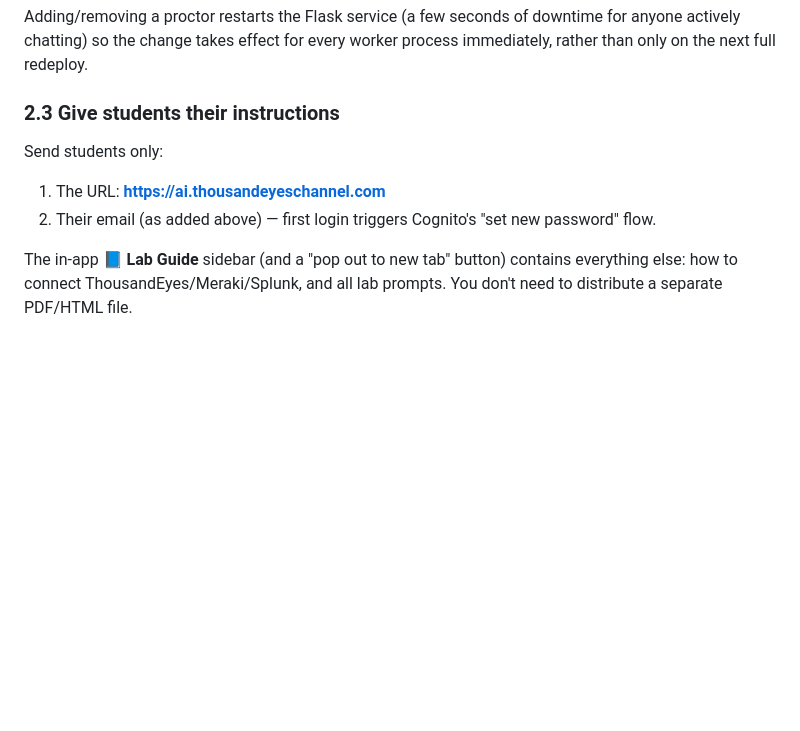
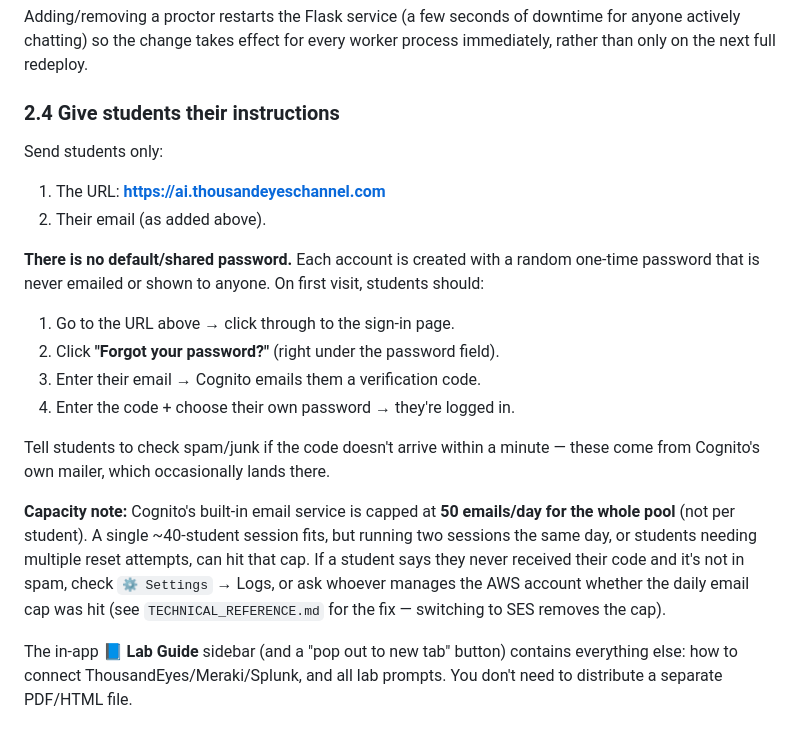
Before and after one commit to sceddy-git/ai-assurance-lab, a Markdown page: PROCTOR_GUIDE.md, the part around the change. Drawn GitHub-style; blank space fills up the shorter version.

Commit message:
Document first-login/password flow and fix wrong Cognito IDs in docs
There's no default password — accounts get a random, unshared temp password
and students must use "Forgot password" to set their own via an emailed
code. Also corrects TECHNICAL_REFERENCE.md, which had Cognito pool/client
IDs left over from an earlier abandoned setup attempt instead of the pool
actually in use, and notes the 50 email/day cap on Cognito's default mailer.

Co-authored-by: Cursor <cursoragent@cursor.com>

```diff
--- a/PROCTOR_GUIDE.md
+++ b/PROCTOR_GUIDE.md
@@ -78,12 +78,31 @@ Adding/removing a proctor restarts the Flask service (a few seconds of
 downtime for anyone actively chatting) so the change takes effect for every
 worker process immediately, rather than only on the next full redeploy.
 
-### 2.3 Give students their instructions
+### 2.4 Give students their instructions
 
 Send students only:
 1. The URL: **https://ai.thousandeyeschannel.com**
-2. Their email (as added above) — first login triggers Cognito's "set new
-   password" flow.
+2. Their email (as added above).
+
+**There is no default/shared password.** Each account is created with a
+random one-time password that is never emailed or shown to anyone. On first
+visit, students should:
+
+1. Go to the URL above → click through to the sign-in page.
+2. Click **"Forgot your password?"** (right under the password field).
+3. Enter their email → Cognito emails them a verification code.
+4. Enter the code + choose their own password → they're logged in.
+
+Tell students to check spam/junk if the code doesn't arrive within a minute —
+these come from Cognito's own mailer, which occasionally lands there.
+
+**Capacity note:** Cognito's built-in email service is capped at **50
+emails/day for the whole pool** (not per student). A single ~40-student
+session fits, but running two sessions the same day, or students needing
+multiple reset attempts, can hit that cap. If a student says they never
+received their code and it's not in spam, check `⚙️ Settings` → Logs, or ask
+whoever manages the AWS account whether the daily email cap was hit (see
+`TECHNICAL_REFERENCE.md` for the fix — switching to SES removes the cap).
 
 The in-app **📘 Lab Guide** sidebar (and a "pop out to new tab" button) contains
 everything else: how to connect ThousandEyes/Meraki/Splunk, and all lab prompts.
```
Also changed, not shown: TECHNICAL_REFERENCE.md (+3 -2 lines).
